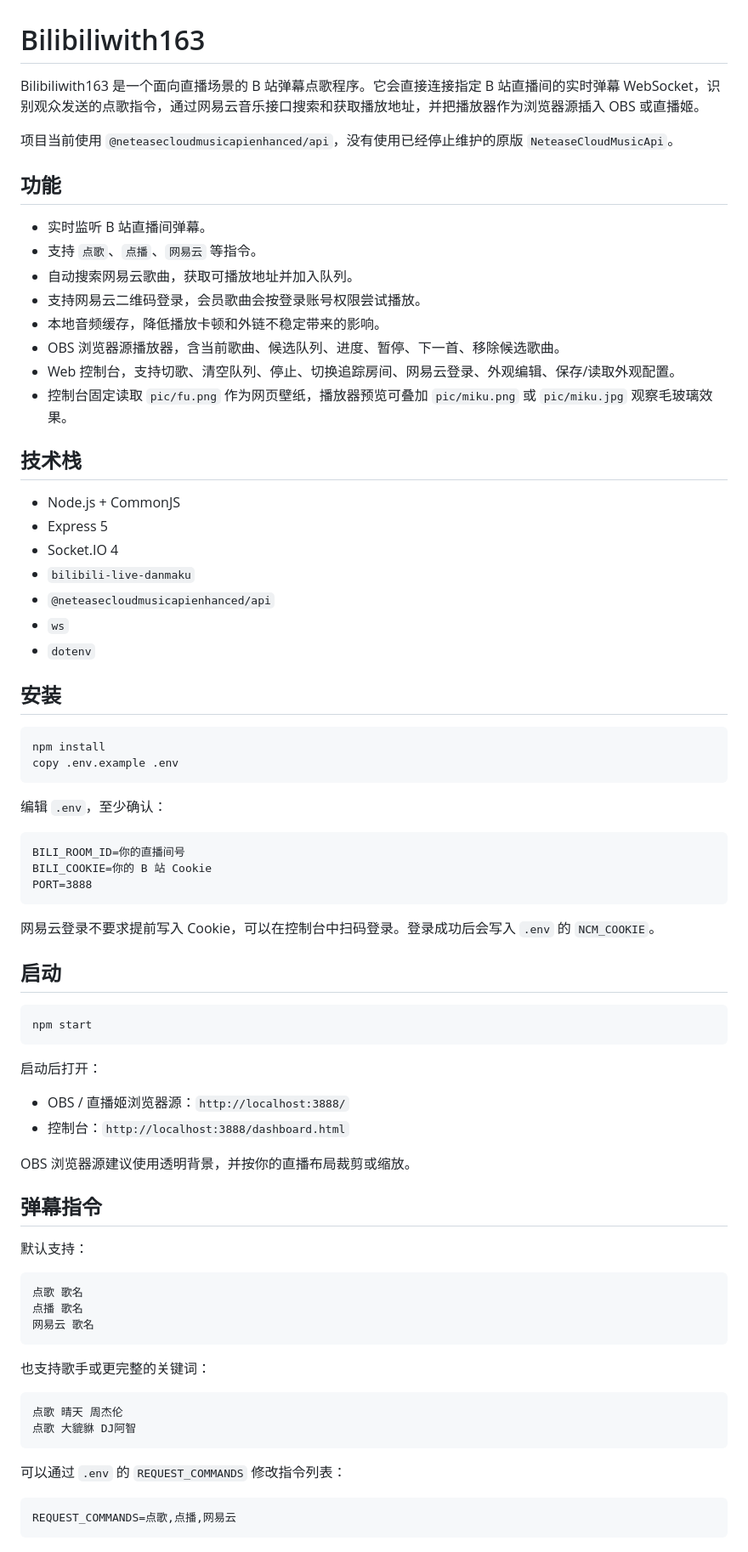
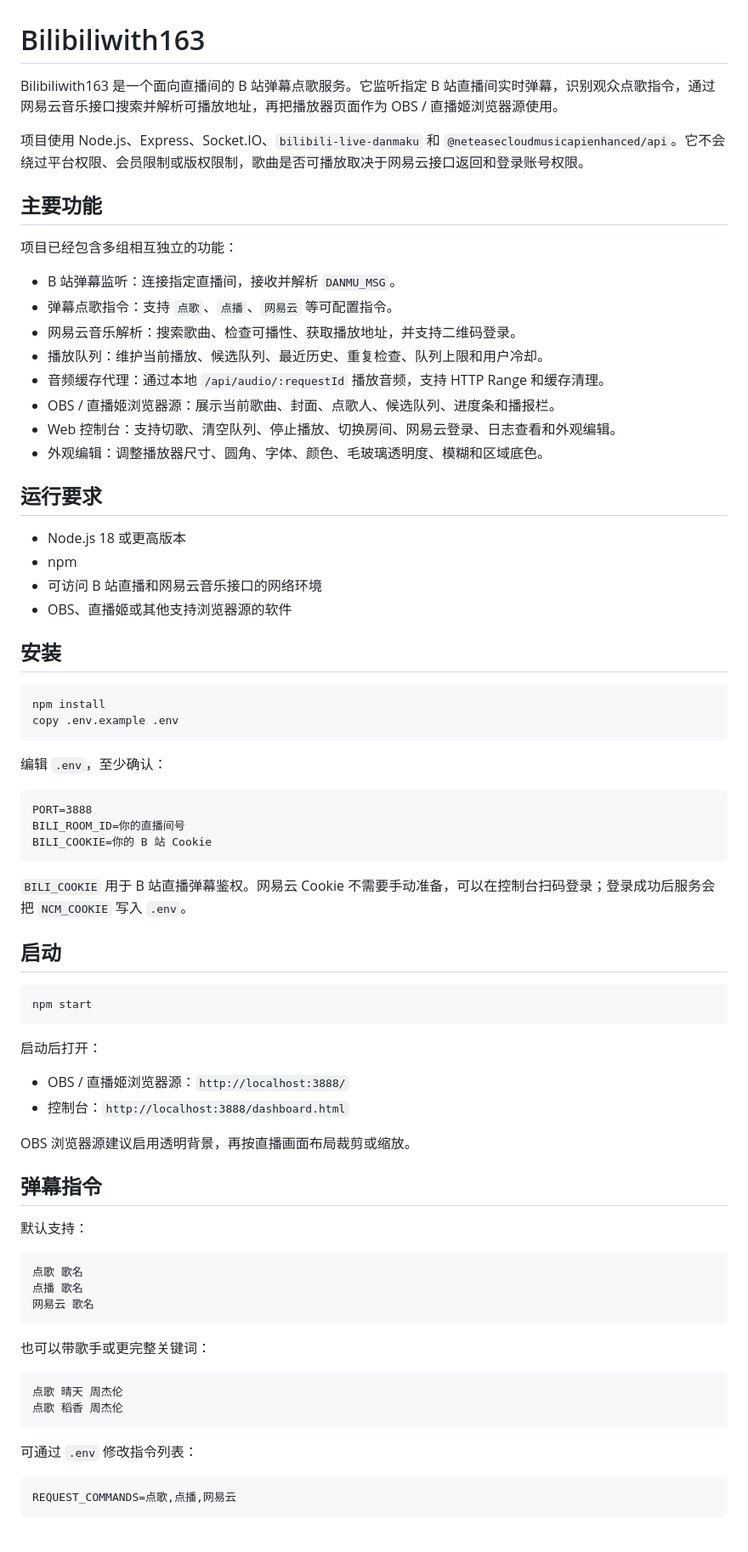
Before and after one commit to Minirylai/Bilibiliwith163, a Markdown page: README.md, the part around one of its changes. Shown at 85% size. Drawn GitHub-style.

````diff
--- a/README.md
+++ b/README.md
@@ -1,29 +1,28 @@
 # Bilibiliwith163
 
-Bilibiliwith163 是一个面向直播场景的 B 站弹幕点歌程序。它会直接连接指定 B 站直播间的实时弹幕 WebSocket，识别观众发送的点歌指令，通过网易云音乐接口搜索和获取播放地址，并把播放器作为浏览器源插入 OBS 或直播姬。
+Bilibiliwith163 是一个面向直播间的 B 站弹幕点歌服务。它监听指定 B 站直播间实时弹幕，识别观众点歌指令，通过网易云音乐接口搜索并解析可播放地址，再把播放器页面作为 OBS / 直播姬浏览器源使用。
 
-项目当前使用 `@neteasecloudmusicapienhanced/api`，没有使用已经停止维护的原版 `NeteaseCloudMusicApi`。
+项目使用 Node.js、Express、Socket.IO、`bilibili-live-danmaku` 和 `@neteasecloudmusicapienhanced/api`。它不会绕过平台权限、会员限制或版权限制，歌曲是否可播放取决于网易云接口返回和登录账号权限。
 
-## 功能
+## 主要功能
 
-- 实时监听 B 站直播间弹幕。
-- 支持 `点歌`、`点播`、`网易云` 等指令。
-- 自动搜索网易云歌曲，获取可播放地址并加入队列。
-- 支持网易云二维码登录，会员歌曲会按登录账号权限尝试播放。
-- 本地音频缓存，降低播放卡顿和外链不稳定带来的影响。
-- OBS 浏览器源播放器，含当前歌曲、候选队列、进度、暂停、下一首、移除候选歌曲。
-- Web 控制台，支持切歌、清空队列、停止、切换追踪房间、网易云登录、外观编辑、保存/读取外观配置。
-- 控制台固定读取 `pic/fu.png` 作为网页壁纸，播放器预览可叠加 `pic/miku.png` 或 `pic/miku.jpg` 观察毛玻璃效果。
+项目已经包含多组相互独立的功能：
 
-## 技术栈
+- B 站弹幕监听：连接指定直播间，接收并解析 `DANMU_MSG`。
+- 弹幕点歌指令：支持 `点歌`、`点播`、`网易云` 等可配置指令。
+- 网易云音乐解析：搜索歌曲、检查可播性、获取播放地址，并支持二维码登录。
+- 播放队列：维护当前播放、候选队列、最近历史、重复检查、队列上限和用户冷却。
+- 音频缓存代理：通过本地 `/api/audio/:requestId` 播放音频，支持 HTTP Range 和缓存清理。
+- OBS / 直播姬浏览器源：展示当前歌曲、封面、点歌人、候选队列、进度条和播报栏。
+- Web 控制台：支持切歌、清空队列、停止播放、切换房间、网易云登录、日志查看和外观编辑。
+- 外观编辑：调整播放器尺寸、圆角、字体、颜色、毛玻璃透明度、模糊和区域底色。
 
-- Node.js + CommonJS
-- Express 5
-- Socket.IO 4
-- `bilibili-live-danmaku`
-- `@neteasecloudmusicapienhanced/api`
-- `ws`
-- `dotenv`
+## 运行要求
+
+- Node.js 18 或更高版本
+- npm
+- 可访问 B 站直播和网易云音乐接口的网络环境
+- OBS、直播姬或其他支持浏览器源的软件
 
 ## 安装
 
@@ -35,12 +34,12 @@ copy .env.example .env
 编辑 `.env`，至少确认：
 
 ```text
+PORT=3888
 BILI_ROOM_ID=你的直播间号
 BILI_COOKIE=你的 B 站 Cookie
-PORT=3888
 ```
 
-网易云登录不要求提前写入 Cookie，可以在控制台中扫码登录。登录成功后会写入 `.env` 的 `NCM_COOKIE`。
+`BILI_COOKIE` 用于 B 站直播弹幕鉴权。网易云 Cookie 不需要手动准备，可以在控制台扫码登录；登录成功后服务会把 `NCM_COOKIE` 写入 `.env`。
 
 ## 启动
 
@@ -53,7 +52,7 @@ npm start
 - OBS / 直播姬浏览器源：`http://localhost:3888/`
 - 控制台：`http://localhost:3888/dashboard.html`
 
-OBS 浏览器源建议使用透明背景，并按你的直播布局裁剪或缩放。
+OBS 浏览器源建议启用透明背景，再按直播画面布局裁剪或缩放。
 
 ## 弹幕指令
 
@@ -65,14 +64,14 @@ OBS 浏览器源建议使用透明背景，并按你的直播布局裁剪或缩
 网易云 歌名
 ```
 
-也支持歌手或更完整的关键词：
+也可以带歌手或更完整关键词：
 
 ```text
 点歌 晴天 周杰伦
-点歌 大貔貅 DJ阿智
+点歌 稻香 周杰伦
 ```
 
-可以通过 `.env` 的 `REQUEST_COMMANDS` 修改指令列表：
+可通过 `.env` 修改指令列表：
 
 ```text
 REQUEST_COMMANDS=点歌,点播,网易云
````
Also changed, not shown: other parts of README.md (+66 -39 lines), docs/TODO.md (+15 -39 lines), docs/WORK_HISTORY.md (+37 -0 lines).
